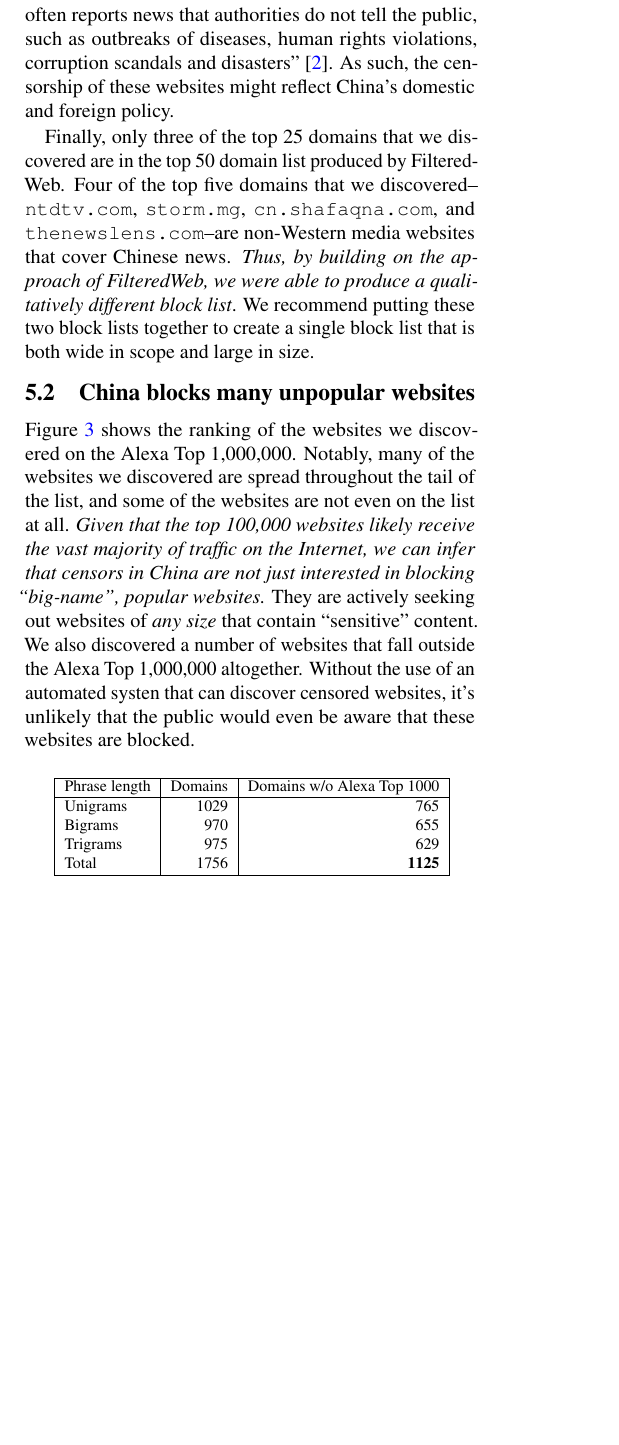
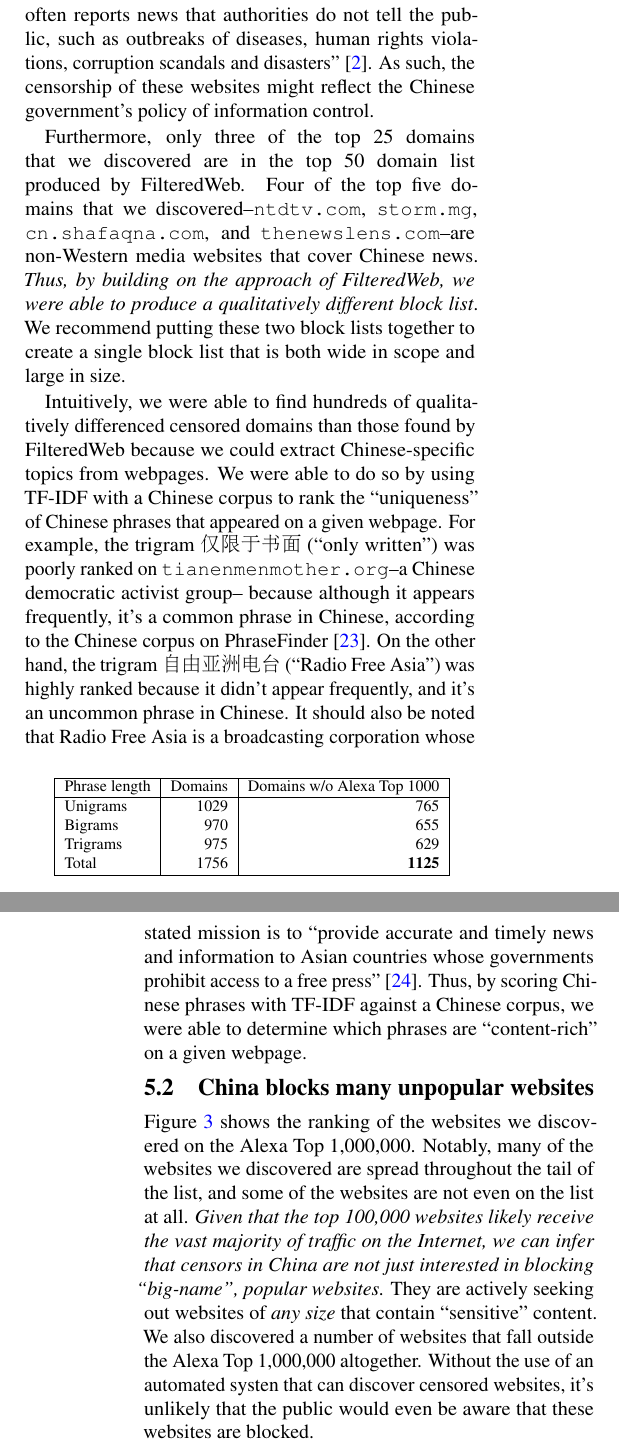
Before and after one commit to ahounsel/auto-blocklist, a LaTeX document (paper/foci/paper.tex, which reads paper/foci/results.tex): part of one column of page 4 of 9 before the commit and two parts of the columns of pages 4 and 5 of 8 after it, the two joined at a grey line, cut so that both start at the same text, the shorter picture padded with empty space. Compiled offline with pdfLaTeX; a LaTeX package or settings file that is missing is left out.

Commit message:
Add explanation of qualitatively different evaluation results

```diff
--- a/paper/foci/results.tex
+++ b/paper/foci/results.tex
@@ -55,10 +55,10 @@ news that relies heavily on anonymous submissions. The owners of the
 website note that ``Boxun often reports news that authorities do not
 tell the public, such as outbreaks of diseases, human rights
 violations, corruption scandals and disasters''~\cite{boxun-about}. As
-such, the censorship of these websites might reflect China's domestic
-and foreign policy.
+such, the censorship of these websites might reflect the Chinese
+government's policy of information control.
 
-Finally, only three of the top 25 domains that we discovered are in
+Furthermore, only three of the top 25 domains that we discovered are in
 the top 50 domain list produced by FilteredWeb. Four of the top five
 domains that we discovered--\texttt{ntdtv.com},
 \texttt{storm.mg}, \texttt{cn.shafaqna.com}, and
@@ -68,6 +68,27 @@ approach of FilteredWeb, we were able to produce a qualitatively
 different block list}. We recommend putting these two block lists
 together to create a single block list that is both wide in scope and
 large in size.
+
+Intuitively, we were able to find hundreds of qualitatively
+differenced censored domains than those found by FilteredWeb because
+we could extract Chinese-specific topics from webpages. We were able
+to do so by using TF-IDF with a Chinese corpus to rank the
+``uniqueness'' of Chinese phrases that appeared on a given
+webpage. For example, the trigram
+\begin{CJK*}{UTF8}{gbsn}仅 限于 书面\end{CJK*} (``only written'') was poorly ranked on
+\texttt{tianenmenmother.org}--a Chinese democratic activist group--
+because although it appears frequently, it's a common phrase in
+Chinese, according to the Chinese corpus on
+PhraseFinder~\cite{phrasefinder}. On the other hand, the
+trigram \begin{CJK*}{UTF8}{gbsn}自由 亚洲 电台\end{CJK*} (``Radio Free
+Asia'') was highly ranked because it didn't appear frequently, and
+it's an uncommon phrase in Chinese. It should also be noted that Radio
+Free Asia is a broadcasting corporation whose stated mission is to
+``provide accurate and timely news and information to Asian countries
+whose governments prohibit access to a free
+press''~\cite{rfa:about}. Thus, by scoring Chinese phrases with TF-IDF
+against a Chinese corpus, we were able to determine which phrases are
+``content-rich'' on a given webpage.
 
 \begin{figure*}[t]
   \centering
```
Also changed, not shown: paper/common/bibliography.bib (+7 -0 lines), paper/foci/paper.tex (+1 -1 lines), paper/foci/paper.pdf, paper/foci/results.tex (1 more changed lines), 3 other files.
